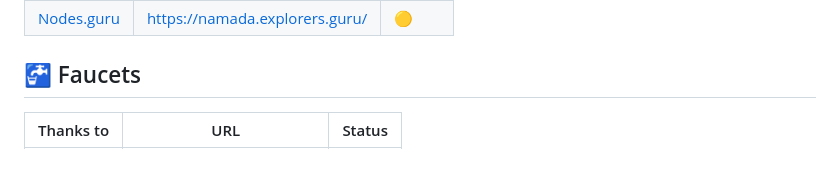
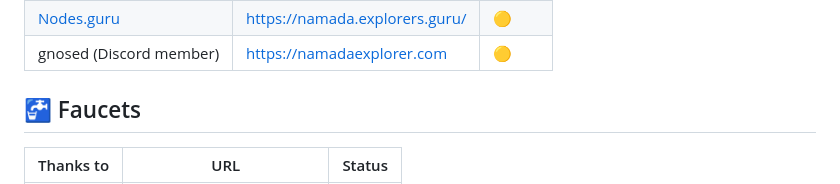
Before and after one commit to MELLIFERA-Labs/namada-awesome, a Markdown page: README.md, the part around the change printed below. Rendered like a GitHub page.

```diff
--- a/README.md
+++ b/README.md
@@ -113,4 +113,5 @@
 | [Nodes.guru](https://nodes.guru/) | <https://namada.explorers.guru/> | 🟡     |
+| gnosed (Discord member)           | <https://namadaexplorer.com>     | 🟡     |
 
 ## 🚰 Faucets
 
```
Also changed, not shown: other parts of README.md (+3 -3 lines).
